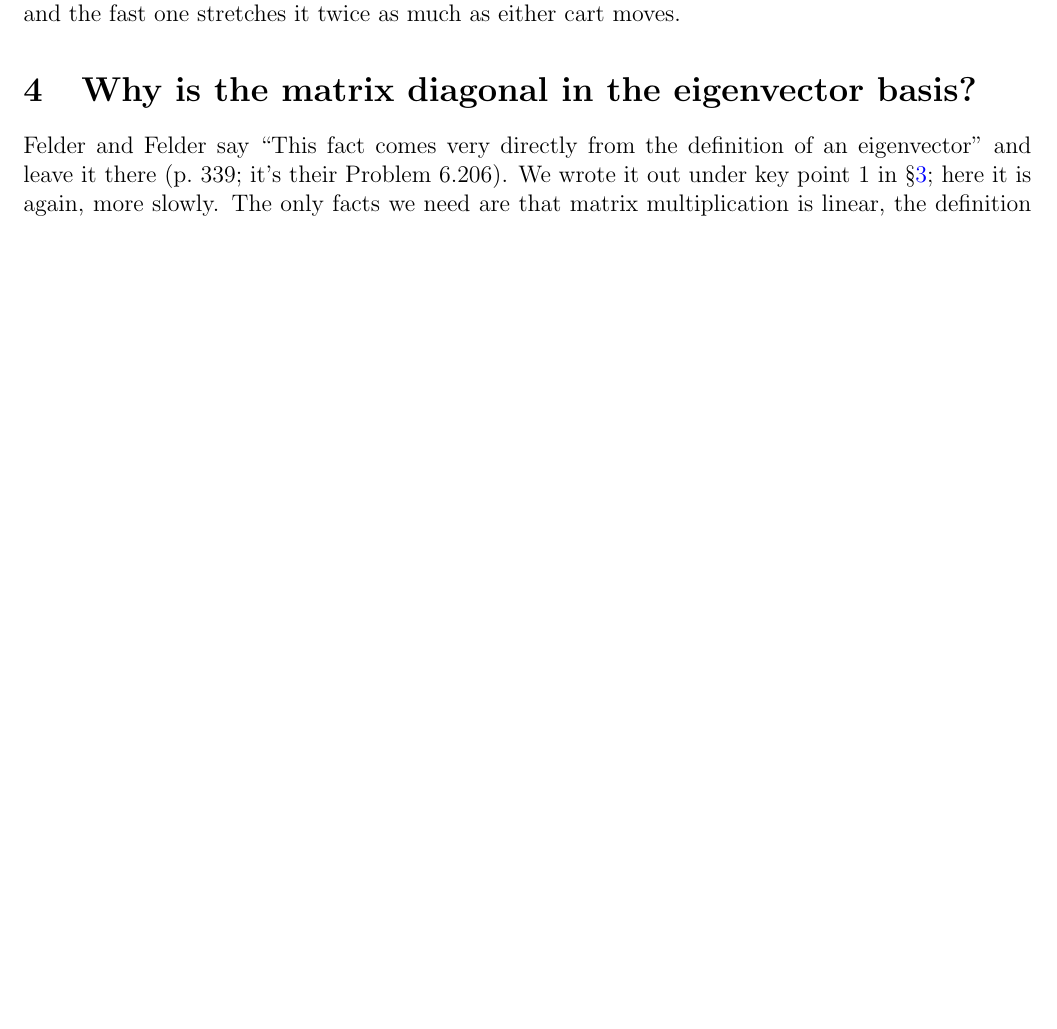
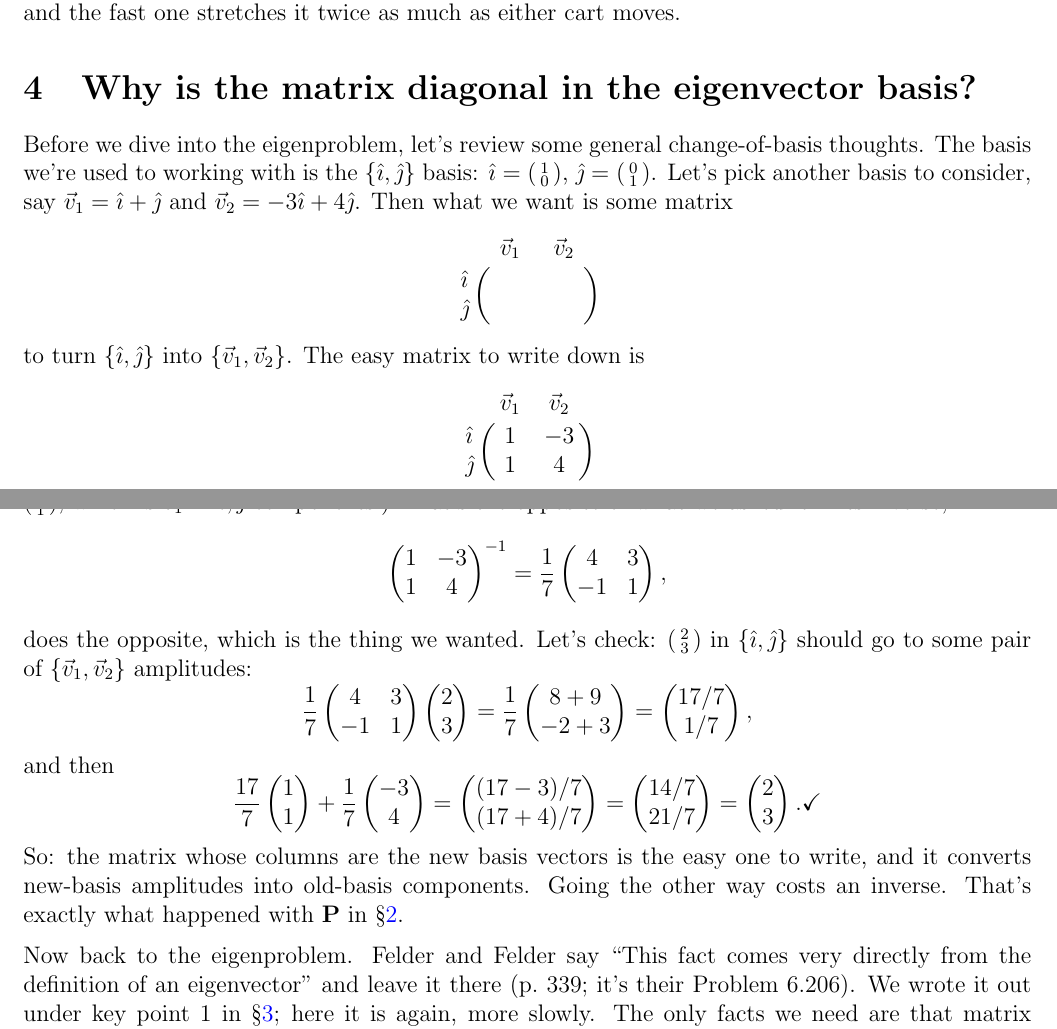
Before and after one commit to mglerner/MathematicalPhysics, a LaTeX document (CoupledDEs/ThreeSpringsHandout/ThreeSpringsTwoWays.tex): part of page 6 of 9 before the commit and two parts of pages 6 and 7 of 10 after it, the two joined at a grey line, cut so that both start at the same text, the shorter picture padded with empty space. Compiled offline with pdfLaTeX.

Commit message:
Handout section 4 opens with a change-of-basis review (i,j vs v1 = i + j, v2 = -3i + 4j; the labelled blank matrix, the easy columns matrix and which way it goes, its inverse, a worked check on (2,3)); now 10 pages. Also Michael's edits: title split over two lines, 'the carts we used in class', 'do step 4'
Co-Authored-By: Claude Fable 5.1 <noreply@anthropic.com>

```diff
--- a/CoupledDEs/ThreeSpringsHandout/ThreeSpringsTwoWays.tex
+++ b/CoupledDEs/ThreeSpringsHandout/ThreeSpringsTwoWays.tex
@@ -488,4 +489,19 @@ stretches it twice as much as either cart moves.
 \section{Why is the matrix diagonal in the eigenvector basis?}
 \label{sec:diagonal}
 
-Felder and Felder say ``This fact comes very directly from the definition
+Before we dive into the eigenproblem, let's review some general
+change-of-basis thoughts. The basis we're used to working with is the
+$\{\hat{\imath}, \hat{\jmath}\}$ basis: $\hat{\imath} =
+\left(\begin{smallmatrix} 1 \\ 0 \end{smallmatrix}\right)$, $\hat{\jmath} =
+\left(\begin{smallmatrix} 0 \\ 1 \end{smallmatrix}\right)$. Let's pick
+another basis to consider, say $\vec{v}_1 = \hat{\imath} + \hat{\jmath}$ and
+$\vec{v}_2 = -3\hat{\imath} + 4\hat{\jmath}$. Then what we want is some
+matrix
+\begin{equation*}
+  \lmat{\vec{v}_1}{\vec{v}_2}{\hat{\imath}}{\hat{\jmath}}{\phantom{-3}}{\phantom{-3}}{\phantom{-3}}{\phantom{-3}}
+\end{equation*}
+to turn $\{\hat{\imath}, \hat{\jmath}\}$ into $\{\vec{v}_1, \vec{v}_2\}$.
+The easy matrix to write down is
+\begin{equation*}
+  \lmat{\vec{v}_1}{\vec{v}_2}{\hat{\imath}}{\hat{\jmath}}{1}{-3}{1}{4}
+\end{equation*}
@@ -492,3 +517,32 @@ Felder and Felder say ``This fact comes very directly from the definition
+  \begin{pmatrix} 1 & -3 \\ 1 & 4 \end{pmatrix}^{-1}
+  = \frac{1}{7}\begin{pmatrix} 4 & 3 \\ -1 & 1 \end{pmatrix},
+\end{equation*}
+does the opposite, which is the thing we wanted. Let's check:
+$\left(\begin{smallmatrix} 2 \\ 3 \end{smallmatrix}\right)$ in
+$\{\hat{\imath}, \hat{\jmath}\}$ should go to some pair of
+$\{\vec{v}_1, \vec{v}_2\}$ amplitudes:
+\begin{equation*}
+  \frac{1}{7}\begin{pmatrix} 4 & 3 \\ -1 & 1 \end{pmatrix}
+  \begin{pmatrix} 2 \\ 3 \end{pmatrix}
+  = \frac{1}{7}\begin{pmatrix} 8 + 9 \\ -2 + 3 \end{pmatrix}
+  = \begin{pmatrix} 17/7 \\ 1/7 \end{pmatrix},
+\end{equation*}
+and then
+\begin{equation*}
+  \frac{17}{7}\begin{pmatrix} 1 \\ 1 \end{pmatrix}
+  + \frac{1}{7}\begin{pmatrix} -3 \\ 4 \end{pmatrix}
+  = \begin{pmatrix} (17 - 3)/7 \\ (17 + 4)/7 \end{pmatrix}
+  = \begin{pmatrix} 14/7 \\ 21/7 \end{pmatrix}
+  = \begin{pmatrix} 2 \\ 3 \end{pmatrix}. \checkmark
+\end{equation*}
+So: the matrix whose columns are the new basis vectors is the easy one to
+write, and it converts new-basis amplitudes into old-basis components.
+Going the other way costs an inverse. That's exactly what happened with
+$\mathbf{P}$ in \S\ref{sec:way1}.
+
+\medskip
+
+\noindent Now back to the eigenproblem. Felder and Felder say ``This fact comes very directly from the definition
 of an eigenvector'' and leave it there (p.\ 339; it's their Problem
 6.206). We wrote it out under key point 1 in \S\ref{sec:way2}; here it
 is again, more slowly. The only facts we need are that matrix
```
Also changed, not shown: CoupledDEs/ThreeSpringsHandout/ThreeSpringsTwoWays.pdf, CoupledDEs/ThreeSpringsHandout/ThreeSpringsTwoWays.tex (16 more changed lines).
